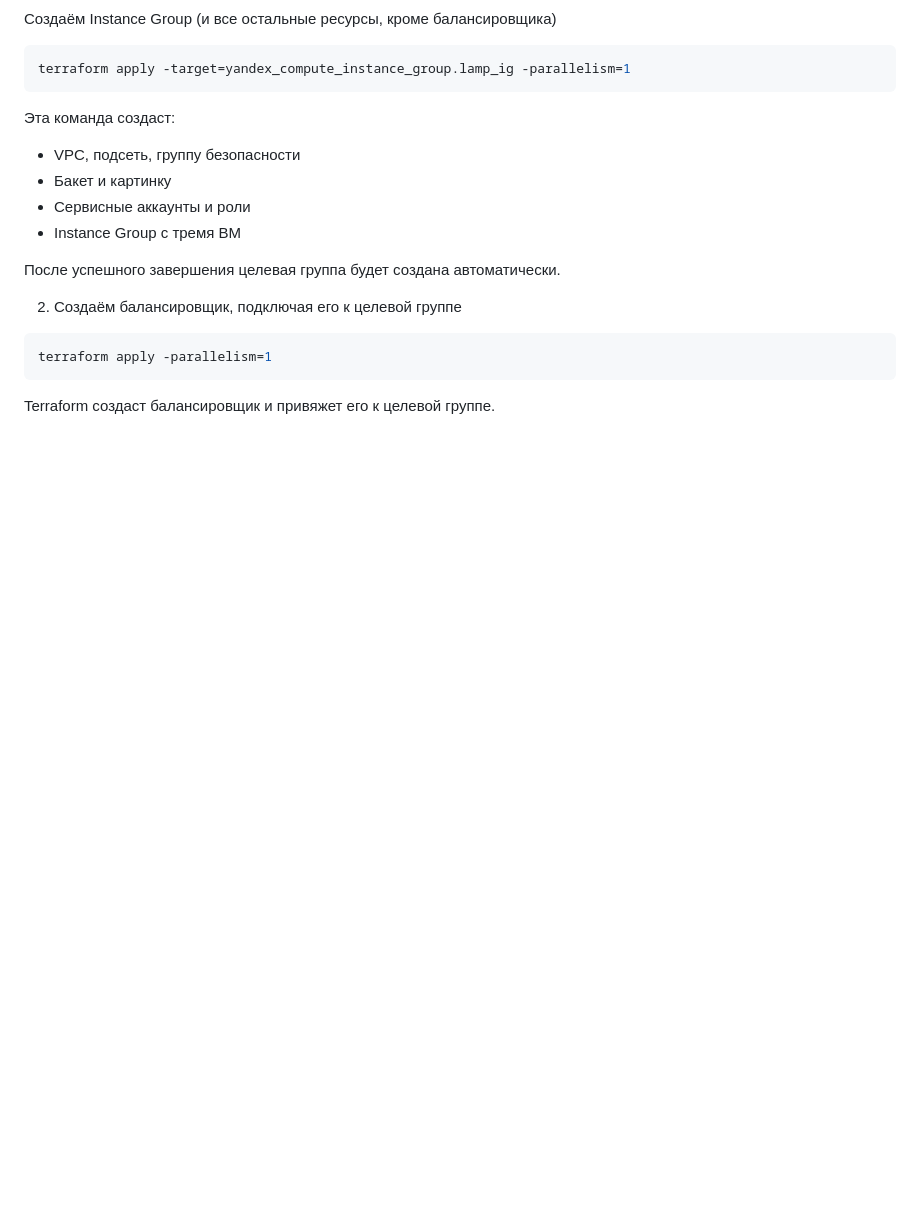
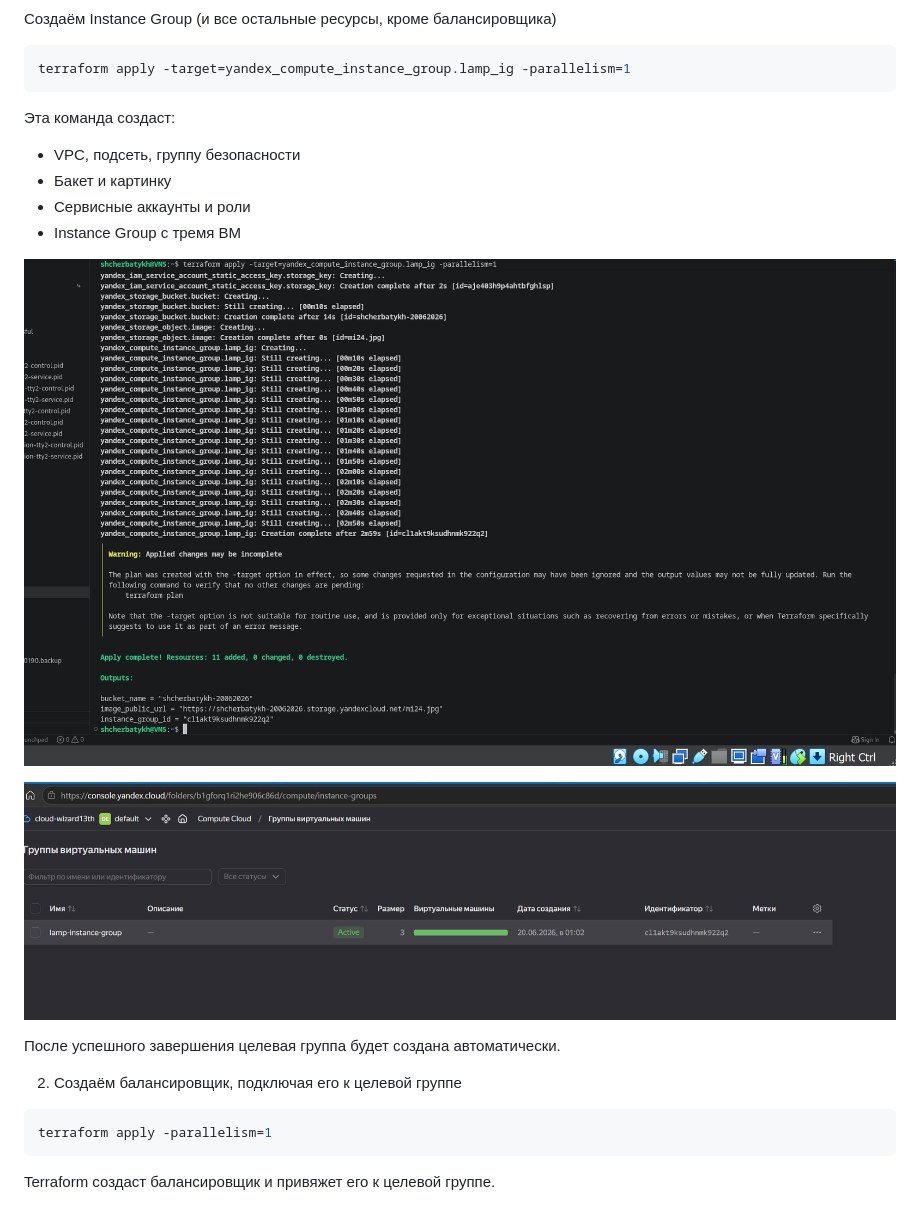
Before and after one commit to Anton-Shcherbatykh/FOPS-38_22, a Markdown page: 22-02/README.md, the part around the change. Rendered like a GitHub page; blank space fills up the shorter version.

```diff
--- a/22-02/README.md
+++ b/22-02/README.md
@@ -66,7 +66,9 @@ terraform apply -target=yandex_compute_instance_group.lamp_ig -parallelism=1
 - Сервисные аккаунты и роли
 - Instance Group с тремя ВМ
 
+![alt text](Pictures/pic000.jpg)
 
+![alt text](Pictures/pic001.jpg)
 
 После успешного завершения целевая группа будет создана автоматически.
 
```
